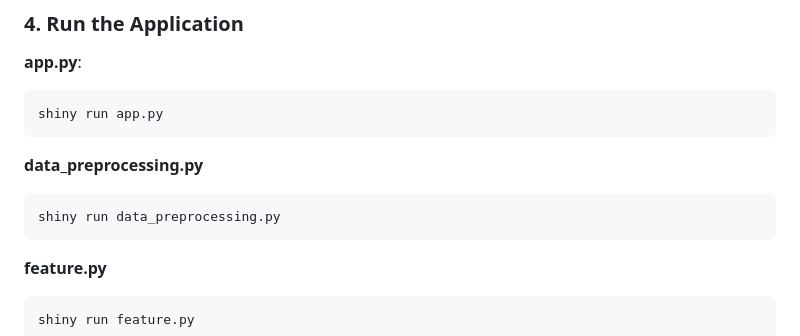
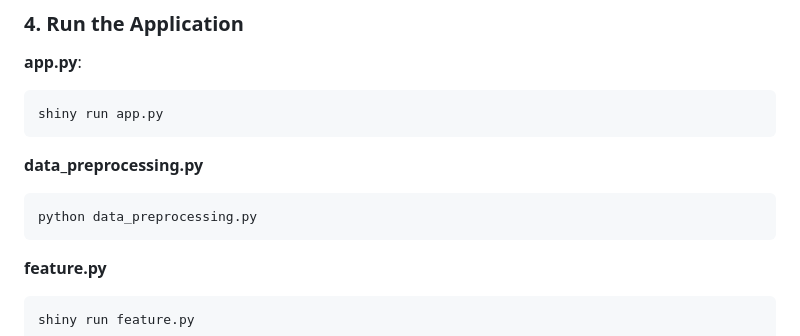
Before and after one commit to johnfeng2023/GR5243_Project_2, a Markdown page: README.md, the part around the change. GitHub-like rendering.

`````diff
--- a/README.md
+++ b/README.md
@@ -63,7 +63,7 @@ shiny run app.py
 ```
 **data_preprocessing.py**
 ````
-shiny run data_preprocessing.py
+python data_preprocessing.py
 ````
 **feature.py**
 ```
`````
